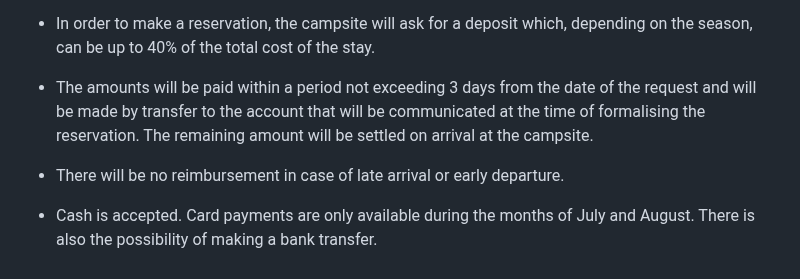
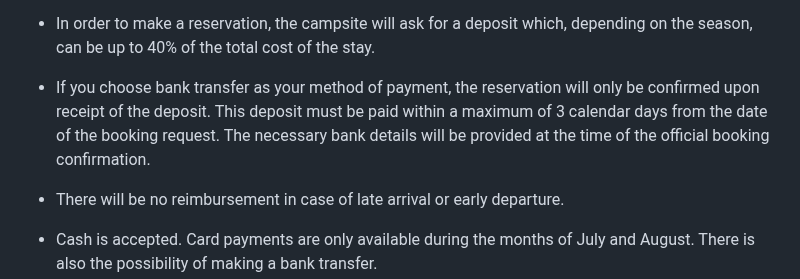
Before and after one commit to Recrea-t/campinglamola, a Markdown page: src/pages/bungalows.en.md, the part around the change. Drawn GitHub-style.

Commit message:
Update Pàgines (Anglès) “bungalous-en”

```diff
--- a/src/pages/bungalows.en.md
+++ b/src/pages/bungalows.en.md
@@ -74,8 +74,9 @@ conditions: >-
 
   * In order to make a reservation, the campsite will ask for a deposit which, depending on the season, can be up to 40% of the total cost of the stay.
 
-  * The amounts will be paid within a period not exceeding 3 days from the date of the request and will be made by transfer to the account that will be communicated at the time of formalising the reservation. The remaining amount will be settled on arrival at the campsite.
-
+  * If you choose bank transfer as your method of payment, the reservation will only be confirmed upon receipt of the deposit.
+    This deposit must be paid within a maximum of 3 calendar days from the date of the booking request.
+    The necessary bank details will be provided at the time of the official booking confirmation.
   * There will be no reimbursement in case of late arrival or early departure.
 
   * Cash is accepted. Card payments are only available during the months of July and August. There is also the possibility of making a bank transfer.
```
